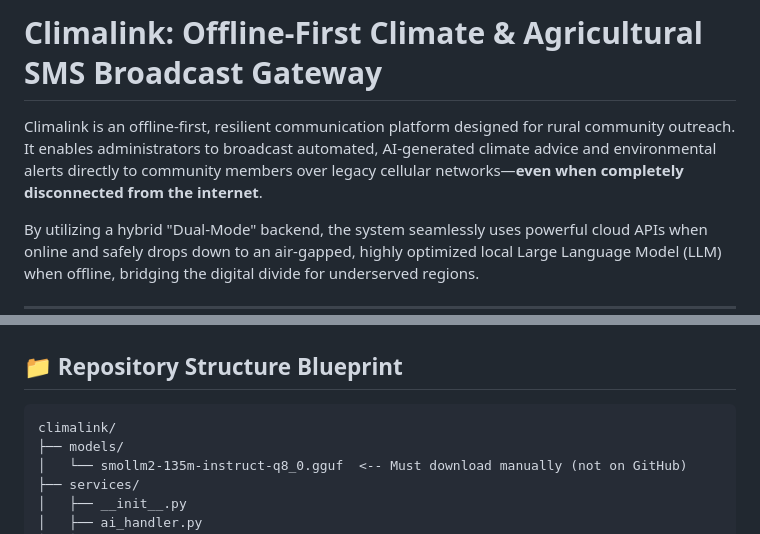
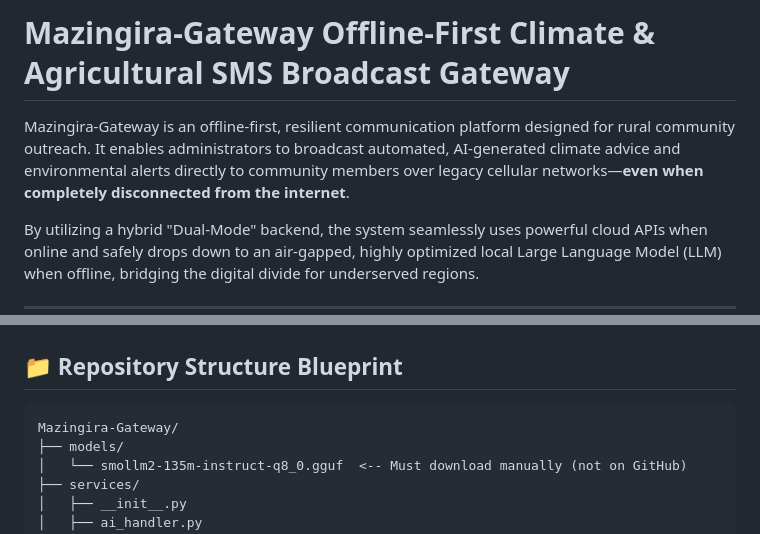
Before and after one commit to Coder-dm-dm/mazingira-pathway, a Markdown page: README.md, 2 parts joined by grey strips. Rendered like a GitHub page.

Commit message:
Rename project in README.md
Updated project name from Climalink to Mazingira-Gateway in README.

````diff
--- a/README.md
+++ b/README.md
@@ -1,6 +1,6 @@
-# Climalink: Offline-First Climate & Agricultural SMS Broadcast Gateway
+# Mazingira-Gateway Offline-First Climate & Agricultural SMS Broadcast Gateway
 
-Climalink is an offline-first, resilient communication platform designed for rural community outreach. It enables administrators to broadcast automated, AI-generated climate advice and environmental alerts directly to community members over legacy cellular networks—**even when completely disconnected from the internet**.
+Mazingira-Gateway is an offline-first, resilient communication platform designed for rural community outreach. It enables administrators to broadcast automated, AI-generated climate advice and environmental alerts directly to community members over legacy cellular networks—**even when completely disconnected from the internet**.
 
 By utilizing a hybrid "Dual-Mode" backend, the system seamlessly uses powerful cloud APIs when online and safely drops down to an air-gapped, highly optimized local Large Language Model (LLM) when offline, bridging the digital divide for underserved regions.
 
@@ -35,7 +35,7 @@ Before running the application, ensure your workspace meets these criteria:
 ## 📁 Repository Structure Blueprint
 
 ```text
-climalink/
+Mazingira-Gateway/
 ├── models/
 │   └── smollm2-135m-instruct-q8_0.gguf  <-- Must download manually (not on GitHub)
 ├── services/
````
